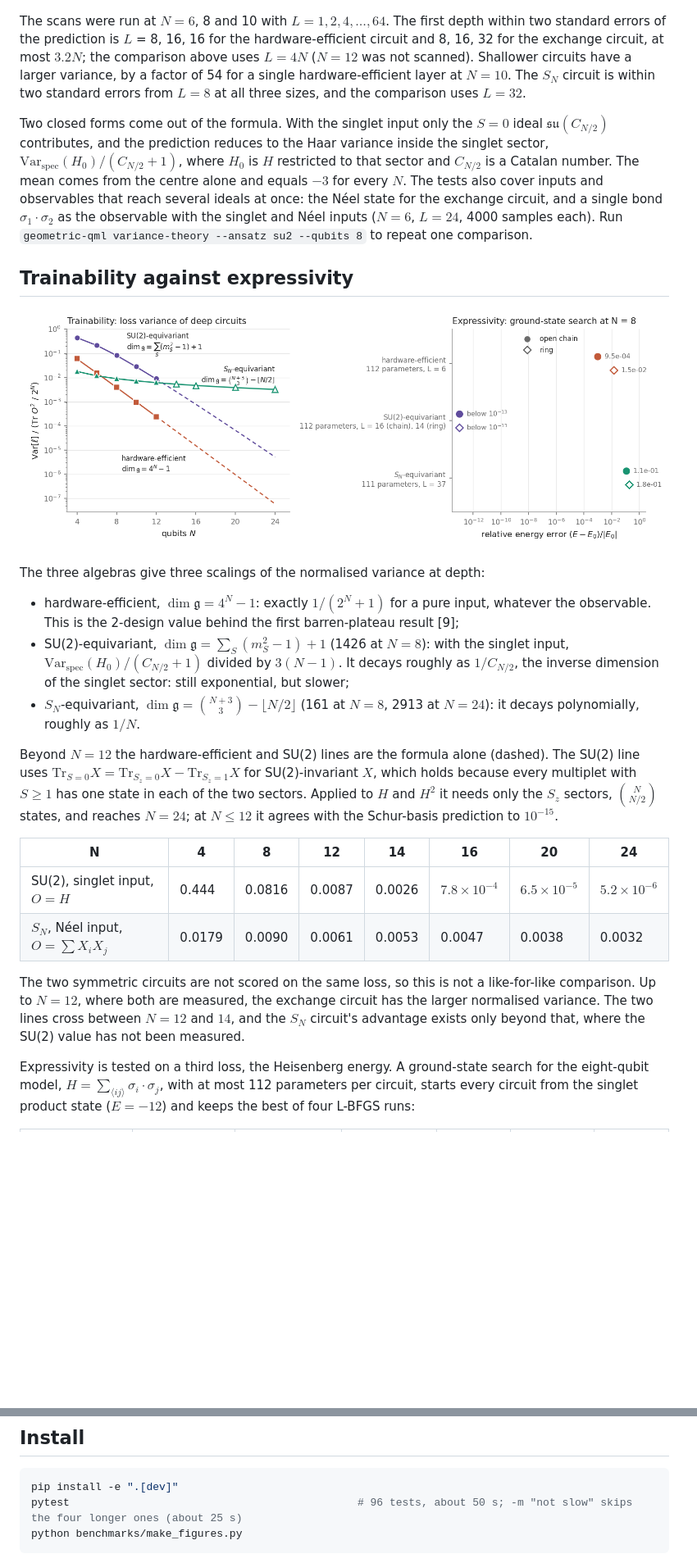
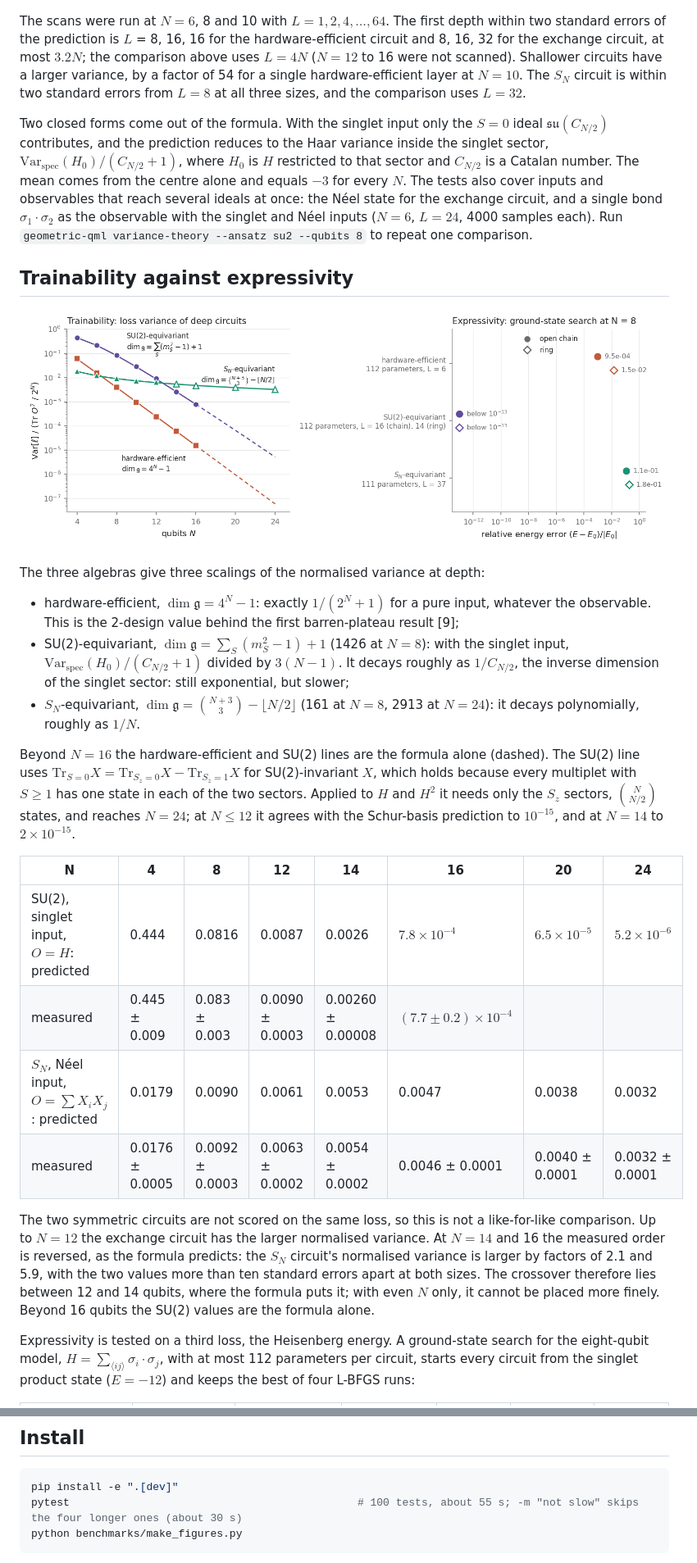
Before and after one commit to Jaspersands/geometric-qml-equivariance, a Markdown page: README.md, 2 parts joined by grey strips. Shown at 82% size. GitHub-like rendering; pictures changed too: figures/tradeoff.png; blank space fills up the shorter version.

````diff
--- a/README.md
+++ b/README.md
@@ -58,7 +58,7 @@ The formula is for the Haar ensemble on $e^{\mathfrak g}$. A circuit with indepe
 
 ![Measured over predicted variance against depth](figures/depth_convergence.png)
 
-The scans were run at $N = 6$, 8 and 10 with $L = 1, 2, 4, \dots, 64$. The first depth within two standard errors of the prediction is $L$ = 8, 16, 16 for the hardware-efficient circuit and 8, 16, 32 for the exchange circuit, at most $3.2N$; the comparison above uses $L = 4N$ ($N = 12$ was not scanned). Shallower circuits have a larger variance, by a factor of 54 for a single hardware-efficient layer at $N = 10$. The $S_N$ circuit is within two standard errors from $L = 8$ at all three sizes, and the comparison uses $L = 32$.
+The scans were run at $N = 6$, 8 and 10 with $L = 1, 2, 4, \dots, 64$. The first depth within two standard errors of the prediction is $L$ = 8, 16, 16 for the hardware-efficient circuit and 8, 16, 32 for the exchange circuit, at most $3.2N$; the comparison above uses $L = 4N$ ($N = 12$ to 16 were not scanned). Shallower circuits have a larger variance, by a factor of 54 for a single hardware-efficient layer at $N = 10$. The $S_N$ circuit is within two standard errors from $L = 8$ at all three sizes, and the comparison uses $L = 32$.
 
 Two closed forms come out of the formula. With the singlet input only the $S = 0$ ideal $\mathfrak{su}(C_{N/2})$ contributes, and the prediction reduces to the Haar variance inside the singlet sector, $\mathrm{Var}_{\mathrm{spec}}(H_0)/(C_{N/2} + 1)$, where $H_0$ is $H$ restricted to that sector and $C_{N/2}$ is a Catalan number. The mean comes from the centre alone and equals $-3$ for every $N$. The tests also cover inputs and observables that reach several ideals at once: the Néel state for the exchange circuit, and a single bond $\sigma_1 \cdot \sigma_2$ as the observable with the singlet and Néel inputs ($N = 6$, $L = 24$, 4000 samples each). Run `geometric-qml variance-theory --ansatz su2 --qubits 8` to repeat one comparison.
 
@@ -72,14 +72,16 @@ The three algebras give three scalings of the normalised variance at depth:
 - SU(2)-equivariant, $\dim\mathfrak g = \sum_S (m_S^2 - 1) + 1$ (1426 at $N = 8$): with the singlet input, $\mathrm{Var}_{\mathrm{spec}}(H_0)/(C_{N/2} + 1)$ divided by $3(N-1)$. It decays roughly as $1/C_{N/2}$, the inverse dimension of the singlet sector: still exponential, but slower;
 - $S_N$-equivariant, $\dim\mathfrak g = \binom{N+3}{3} - \lfloor N/2 \rfloor$ (161 at $N = 8$, 2913 at $N = 24$): it decays polynomially, roughly as $1/N$.
 
-Beyond $N = 12$ the hardware-efficient and SU(2) lines are the formula alone (dashed). The SU(2) line uses $\mathrm{Tr}_{S=0}X = \mathrm{Tr}_{S_z=0}X - \mathrm{Tr}_{S_z=1}X$ for SU(2)-invariant $X$, which holds because every multiplet with $S \ge 1$ has one state in each of the two sectors. Applied to $H$ and $H^2$ it needs only the $S_z$ sectors, $\binom{N}{N/2}$ states, and reaches $N = 24$; at $N \le 12$ it agrees with the Schur-basis prediction to $10^{-15}$.
+Beyond $N = 16$ the hardware-efficient and SU(2) lines are the formula alone (dashed). The SU(2) line uses $\mathrm{Tr}_{S=0}X = \mathrm{Tr}_{S_z=0}X - \mathrm{Tr}_{S_z=1}X$ for SU(2)-invariant $X$, which holds because every multiplet with $S \ge 1$ has one state in each of the two sectors. Applied to $H$ and $H^2$ it needs only the $S_z$ sectors, $\binom{N}{N/2}$ states, and reaches $N = 24$; at $N \le 12$ it agrees with the Schur-basis prediction to $10^{-15}$, and at $N = 14$ to $2 \times 10^{-15}$.
 
 | N | 4 | 8 | 12 | 14 | 16 | 20 | 24 |
 |---|---|---|---|---|---|---|---|
-| SU(2), singlet input, $O = H$ | 0.444 | 0.0816 | 0.0087 | 0.0026 | $7.8 \times 10^{-4}$ | $6.5 \times 10^{-5}$ | $5.2 \times 10^{-6}$ |
-| $S_N$, Néel input, $O = \sum X_iX_j$ | 0.0179 | 0.0090 | 0.0061 | 0.0053 | 0.0047 | 0.0038 | 0.0032 |
+| SU(2), singlet input, $O = H$: predicted | 0.444 | 0.0816 | 0.0087 | 0.0026 | $7.8 \times 10^{-4}$ | $6.5 \times 10^{-5}$ | $5.2 \times 10^{-6}$ |
+| measured | 0.445 ± 0.009 | 0.083 ± 0.003 | 0.0090 ± 0.0003 | 0.00260 ± 0.00008 | $(7.7 \pm 0.2) \times 10^{-4}$ | | |
+| $S_N$, Néel input, $O = \sum X_iX_j$: predicted | 0.0179 | 0.0090 | 0.0061 | 0.0053 | 0.0047 | 0.0038 | 0.0032 |
+| measured | 0.0176 ± 0.0005 | 0.0092 ± 0.0003 | 0.0063 ± 0.0002 | 0.0054 ± 0.0002 | 0.0046 ± 0.0001 | 0.0040 ± 0.0001 | 0.0032 ± 0.0001 |
 
-The two symmetric circuits are not scored on the same loss, so this is not a like-for-like comparison. Up to $N = 12$, where both are measured, the exchange circuit has the larger normalised variance. The two lines cross between $N = 12$ and $14$, and the $S_N$ circuit's advantage exists only beyond that, where the SU(2) value has not been measured.
+The two symmetric circuits are not scored on the same loss, so this is not a like-for-like comparison. Up to $N = 12$ the exchange circuit has the larger normalised variance. At $N = 14$ and 16 the measured order is reversed, as the formula predicts: the $S_N$ circuit's normalised variance is larger by factors of 2.1 and 5.9, with the two values more than ten standard errors apart at both sizes. The crossover therefore lies between 12 and 14 qubits, where the formula puts it; with even $N$ only, it cannot be placed more finely. Beyond 16 qubits the SU(2) values are the formula alone.
 
 Expressivity is tested on a third loss, the Heisenberg energy. A ground-state search for the eight-qubit model, $H = \sum_{\langle ij\rangle} \sigma_i \cdot \sigma_j$, with at most 112 parameters per circuit, starts every circuit from the singlet product state ($E = -12$) and keeps the best of four L-BFGS runs:
 
@@ -194,7 +197,7 @@ python benchmarks/make_figures.py --plot-only             # redraw; --lines reco
 
 ```bash
 pip install -e ".[dev]"
-pytest                                             # 96 tests, about 50 s; -m "not slow" skips the four longer ones (about 25 s)
+pytest                                             # 100 tests, about 55 s; -m "not slow" skips the four longer ones (about 30 s)
 python benchmarks/make_figures.py
 ```
 
````
Also changed, not shown: other parts of README.md (+9 -8 lines), CHANGELOG.md (+6 -5 lines), figures/variance_vs_theory.png, 6 other files.
